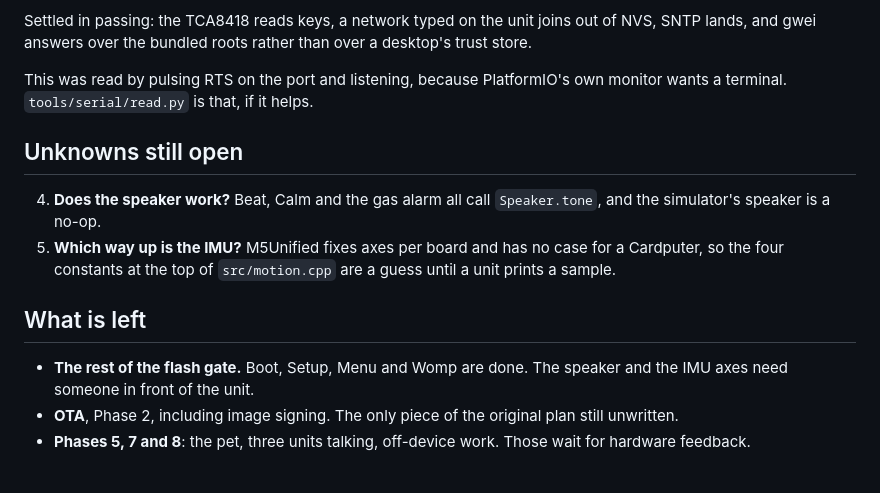
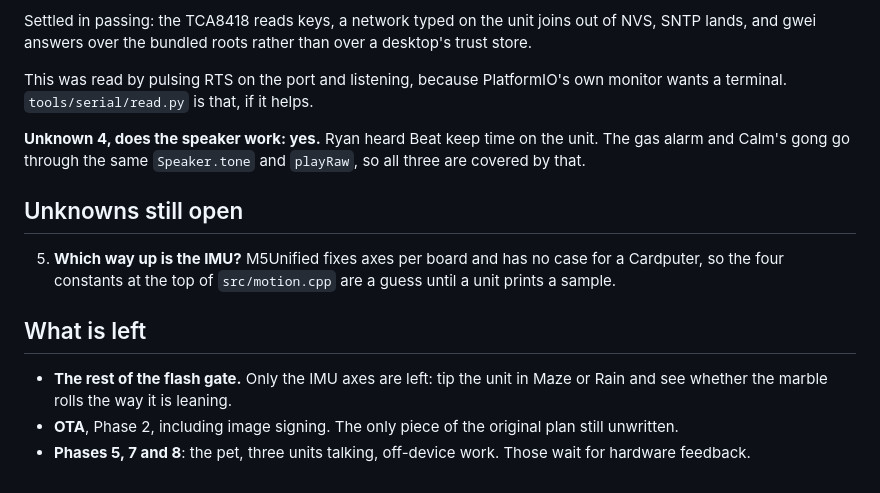
Before and after one commit to ryanio/cardputer, a Markdown page: docs/PLAN.md, the part around the change. Drawn GitHub-style.

Commit message:
docs: the speaker works
Heard on the unit in Beat. The gas alarm and Calm's gong take the same path
through Speaker.tone and playRaw, so that one observation covers all three.
Only the IMU axes are still guesswork.

Co-Authored-By: Claude Opus 5 (1M context) <noreply@anthropic.com>

```diff
--- a/docs/PLAN.md
+++ b/docs/PLAN.md
@@ -134,18 +134,20 @@ over a desktop's trust store.
 This was read by pulsing RTS on the port and listening, because PlatformIO's
 own monitor wants a terminal. `tools/serial/read.py` is that, if it helps.
 
+**Unknown 4, does the speaker work: yes.** Ryan heard Beat keep time on the
+unit. The gas alarm and Calm's gong go through the same `Speaker.tone` and
+`playRaw`, so all three are covered by that.
+
 ## Unknowns still open
 
-4. **Does the speaker work?** Beat, Calm and the gas alarm all call
-   `Speaker.tone`, and the simulator's speaker is a no-op.
 5. **Which way up is the IMU?** M5Unified fixes axes per board and has no case
    for a Cardputer, so the four constants at the top of `src/motion.cpp` are a
    guess until a unit prints a sample.
 
 ## What is left
 
-- **The rest of the flash gate.** Boot, Setup, Menu and Womp are done. The
-  speaker and the IMU axes need someone in front of the unit.
+- **The rest of the flash gate.** Only the IMU axes are left: tip the unit in
+  Maze or Rain and see whether the marble rolls the way it is leaning.
 - **OTA**, Phase 2, including image signing. The only piece of the original
   plan still unwritten.
 - **Phases 5, 7 and 8**: the pet, three units talking, off-device work. Those
```
